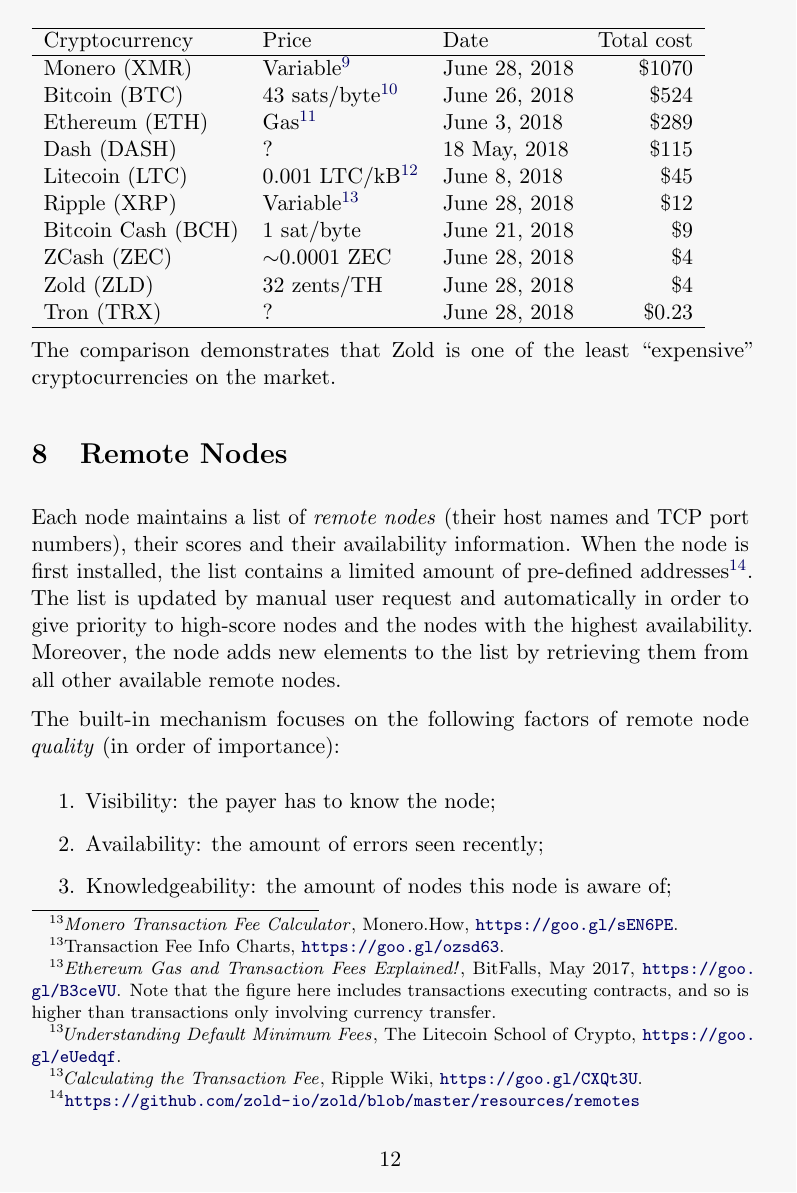
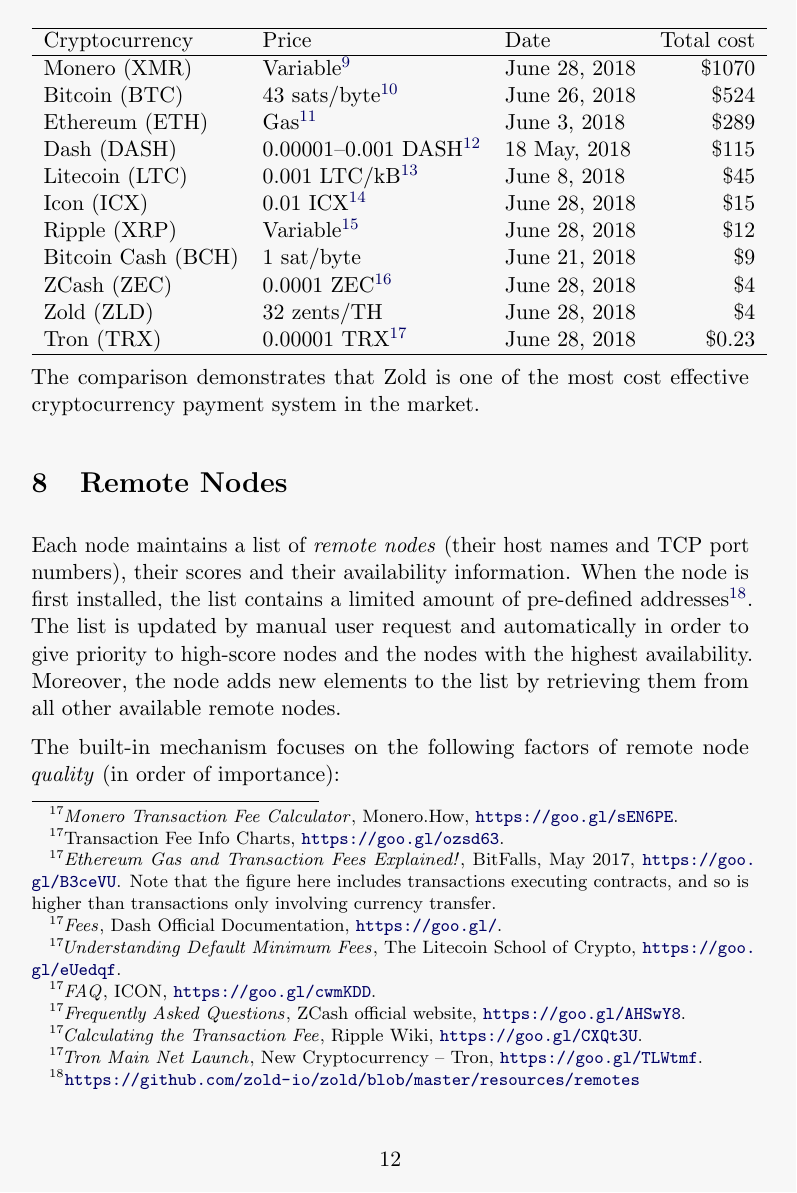
Before and after one commit to zold-io/papers, a LaTeX paper (tex/wp.tex): page 12 of 22. Compiled offline with pdfLaTeX.

Commit message:
Update wp.tex

```diff
--- a/tex/wp.tex
+++ b/tex/wp.tex
@@ -560,13 +559,17 @@
   June 3, 2018 &
   \$289 \\
 Dash (DASH) &
-  ? &
+  0.00001--0.001 DASH\footnotemark &
   18 May, 2018 &
   \$115 \\
 Litecoin (LTC) &
   0.001 LTC/kB\footnotemark &
   June 8, 2018 &
   \$45 \\
+Icon (ICX) &
+  0.01 ICX\footnotemark &
+  \today &
+  \$15 \\
 Ripple (XRP) &
    Variable\footnotemark &
    June 28, 2018 &
@@ -584,7 +587,7 @@
   \today &
   \$4 \\
 Tron (TRX) &
-  ? &
+  0.00001 TRX\footnotemark &
   \today &
   \$0.23 \\
 \hline
@@ -604,19 +607,38 @@
   BitFalls, May 2017,
   \url{https://goo.gl/B3ceVU}. Note that the figure here includes transactions executing contracts, and so is higher than transactions only involving currency transfer.
 }
+\footnotetext{% DASH
+  \emph{Fees},
+  Dash Official Documentation,
+  \url{https://goo.gl/}.
+}
 \footnotetext{% LTC
   \emph{Understanding Default Minimum Fees},
   The Litecoin School of Crypto,
   \url{https://goo.gl/eUedqf}.
+}
+\footnotetext{% ICX
+  \emph{FAQ},
+  ICON,
+  \url{https://goo.gl/cwmKDD}.
+}
+\footnotetext{% ZEC
+  \emph{Frequently Asked Questions},
+  ZCash official website,
+  \url{https://goo.gl/AHSwY8}.
 }
 \footnotetext{% XRP
   \emph{Calculating the Transaction Fee},
   Ripple Wiki,
   \url{https://goo.gl/CXQt3U}.
 }
+\footnotetext{% TRX
+  \emph{Tron Main Net Launch},
+  New Cryptocurrency -- Tron,
+  \url{https://goo.gl/TLWtmf}.
+}
 
-The comparison demonstrates that Zold is one of the least ``expensive''
-cryptocurrencies on the market.
+The comparison demonstrates that Zold is one of the most cost effective cryptocurrency payment system in the market.
 
 %%%%%%%%%%%%%%%%%%%%%%%%%%%%%%%%%%%%%%%%%%%%%%%%%%%%%%%%%%%%%%%%%%%%%%%%%%%%%%%%%%%%%%%%%%%%%%%%%%%
 %%%%%%%%%%%%%%%%%%%%%%%%%%%%%%%%%%%%%%%%%%%%%%%%%%%%%%%%%%%%%%%%%%%%%%%%%%%%%%%%%%%%%%%%%%%%%%%%%%%
```
Also changed, not shown: tex/wp.tex (7 more changed lines).
